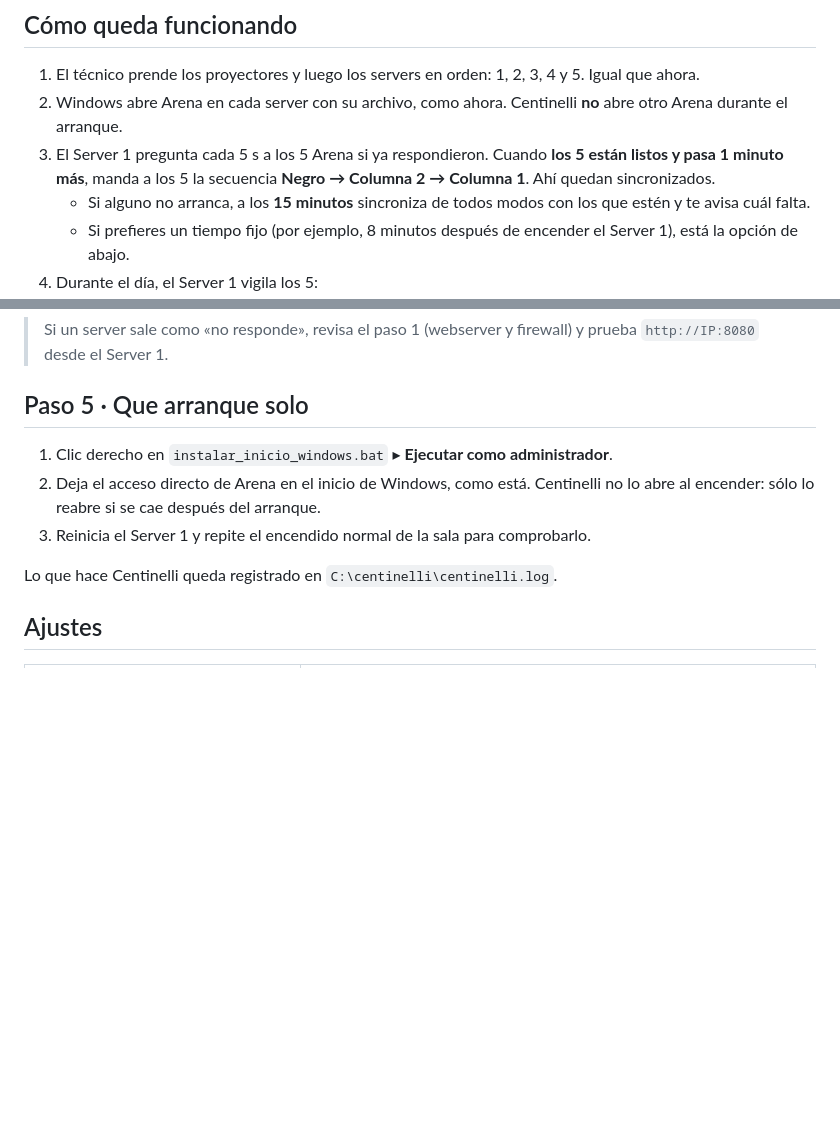
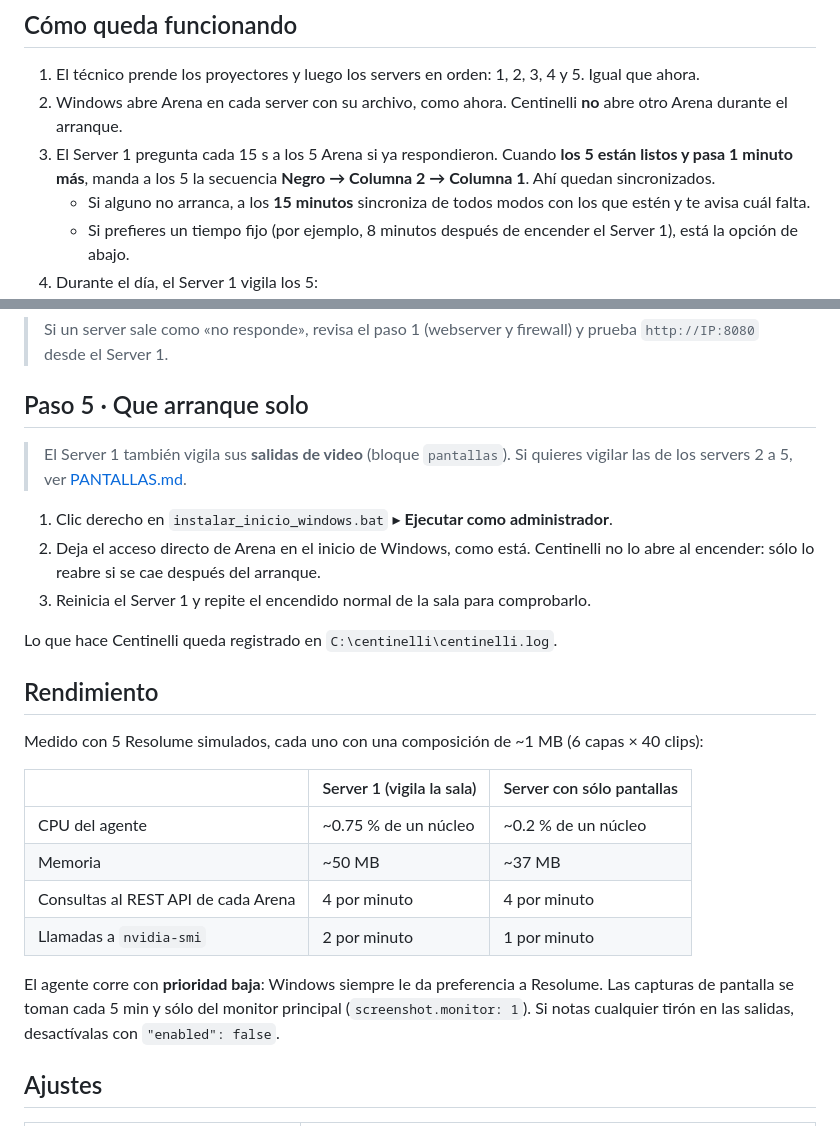
Before and after one commit to loquellega/Centinelli, a Markdown page: INSTALAR-SERVER1.md, 2 parts joined by grey strips. GitHub-like rendering; blank space fills up the shorter version.

```diff
--- a/INSTALAR-SERVER1.md
+++ b/INSTALAR-SERVER1.md
@@ -6,7 +6,7 @@
 
 1. El técnico prende los proyectores y luego los servers en orden: 1, 2, 3, 4 y 5. Igual que ahora.
 2. Windows abre Arena en cada server con su archivo, como ahora. Centinelli **no** abre otro Arena durante el arranque.
-3. El Server 1 pregunta cada 5 s a los 5 Arena si ya respondieron. Cuando **los 5 están listos y pasa 1 minuto más**, manda a los 5 la secuencia **Negro → Columna 2 → Columna 1**. Ahí quedan sincronizados.
+3. El Server 1 pregunta cada 15 s a los 5 Arena si ya respondieron. Cuando **los 5 están listos y pasa 1 minuto más**, manda a los 5 la secuencia **Negro → Columna 2 → Columna 1**. Ahí quedan sincronizados.
    - Si alguno no arranca, a los **15 minutos** sincroniza de todos modos con los que estén y te avisa cuál falta.
    - Si prefieres un tiempo fijo (por ejemplo, 8 minutos después de encender el Server 1), está la opción de abajo.
 4. Durante el día, el Server 1 vigila los 5:
@@ -80,11 +80,27 @@ En ese momento los 5 Arena hacen Negro, Columna 2 y Columna 1. Abre el dashboard
 
 ## Paso 5 · Que arranque solo
 
+> El Server 1 también vigila sus **salidas de video** (bloque `pantallas`). Si quieres vigilar las de los servers 2 a 5, ver [PANTALLAS.md](PANTALLAS.md).
+
+
 1. Clic derecho en `instalar_inicio_windows.bat` ▸ **Ejecutar como administrador**.
 2. Deja el acceso directo de Arena en el inicio de Windows, como está. Centinelli no lo abre al encender: sólo lo reabre si se cae después del arranque.
 3. Reinicia el Server 1 y repite el encendido normal de la sala para comprobarlo.
 
 Lo que hace Centinelli queda registrado en `C:\centinelli\centinelli.log`.
+
+## Rendimiento
+
+Medido con 5 Resolume simulados, cada uno con una composición de ~1 MB (6 capas × 40 clips):
+
+| | Server 1 (vigila la sala) | Server con sólo pantallas |
+|---|---|---|
+| CPU del agente | ~0.75 % de un núcleo | ~0.2 % de un núcleo |
+| Memoria | ~50 MB | ~37 MB |
+| Consultas al REST API de cada Arena | 4 por minuto | 4 por minuto |
+| Llamadas a `nvidia-smi` | 2 por minuto | 1 por minuto |
+
+El agente corre con **prioridad baja**: Windows siempre le da preferencia a Resolume. Las capturas de pantalla se toman cada 5 min y sólo del monitor principal (`screenshot.monitor: 1`). Si notas cualquier tirón en las salidas, desactívalas con `"enabled": false`.
 
 ## Ajustes
 
```
Also changed, not shown: LEEME.md (+17 -2 lines), PANTALLAS.md (added, +64 -0 lines), README.md (+6 -2 lines), capturas/11-pantallas.png (added), capturas/12-sala-y-pantallas.png (added), 8 other files.
